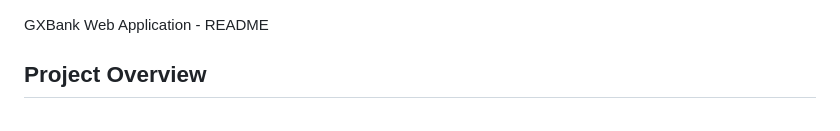
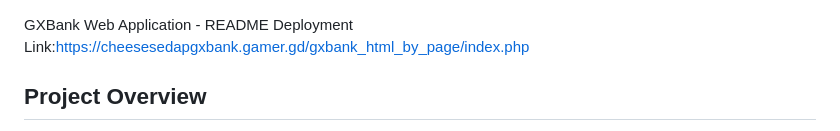
Before and after one commit to udamikail-lab/Hackaton-CheeseSedap, a Markdown page: README.md, the part around the change. Rendered like a GitHub page.

```diff
--- a/README.md
+++ b/README.md
@@ -1,4 +1,5 @@
 GXBank Web Application - README
+Deployment Link:https://cheesesedapgxbank.gamer.gd/gxbank_html_by_page/index.php
 
 Project Overview
 ----------------
```
